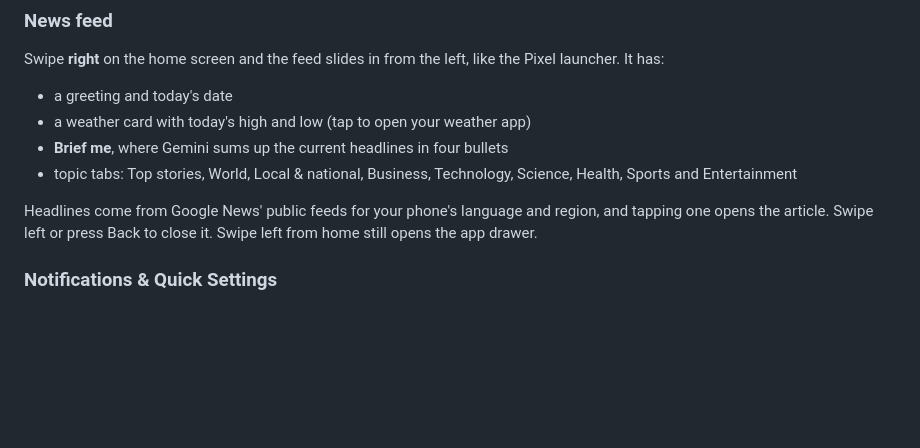
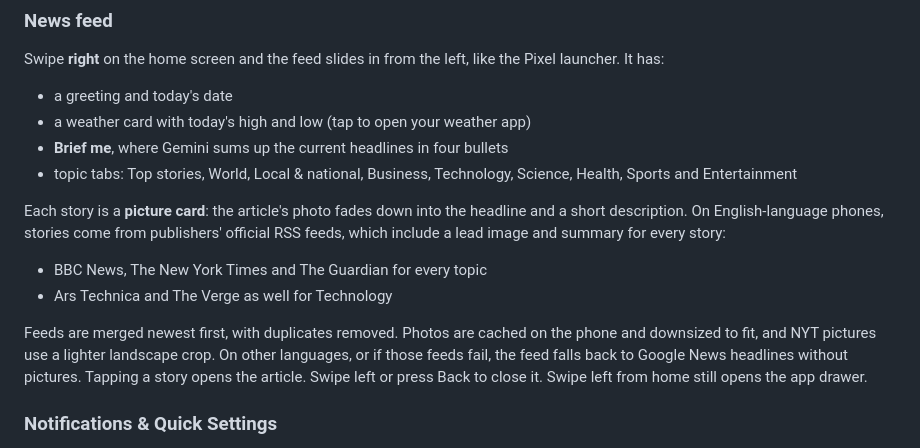
Before and after one commit to SKILLEDxKILLAH/AURA-Launcher, a Markdown page: README.md, the part around the change. GitHub-like rendering; blank space fills up the shorter version.

```diff
--- a/README.md
+++ b/README.md
@@ -117,7 +117,11 @@ Swipe **right** on the home screen and the feed slides in from the left, like th
 - **Brief me**, where Gemini sums up the current headlines in four bullets
 - topic tabs: Top stories, World, Local & national, Business, Technology, Science, Health, Sports and Entertainment
 
-Headlines come from Google News' public feeds for your phone's language and region, and tapping one opens the article. Swipe left or press Back to close it. Swipe left from home still opens the app drawer.
+Each story is a **picture card**: the article's photo fades down into the headline and a short description. On English-language phones, stories come from publishers' official RSS feeds, which include a lead image and summary for every story:
+- BBC News, The New York Times and The Guardian for every topic
+- Ars Technica and The Verge as well for Technology
+
+Feeds are merged newest first, with duplicates removed. Photos are cached on the phone and downsized to fit, and NYT pictures use a lighter landscape crop. On other languages, or if those feeds fail, the feed falls back to Google News headlines without pictures. Tapping a story opens the article. Swipe left or press Back to close it. Swipe left from home still opens the app drawer.
 
 ### Notifications & Quick Settings
 Swipe down anywhere on the home screen: **one finger** opens notifications and **two fingers** open Quick Settings. AURA first tries the same system call other launchers use. If Android blocks it, AURA asks once whether to turn on **AURA gestures** in Accessibility. That service only opens those two panels, and it reads nothing on your screen.
```
Also changed, not shown: docs/screenshots/news_feed.png, 8 other files.
